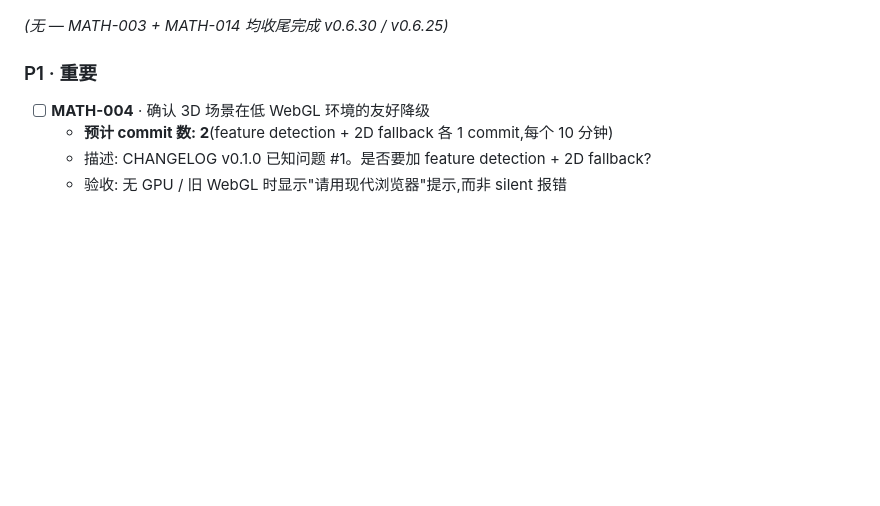
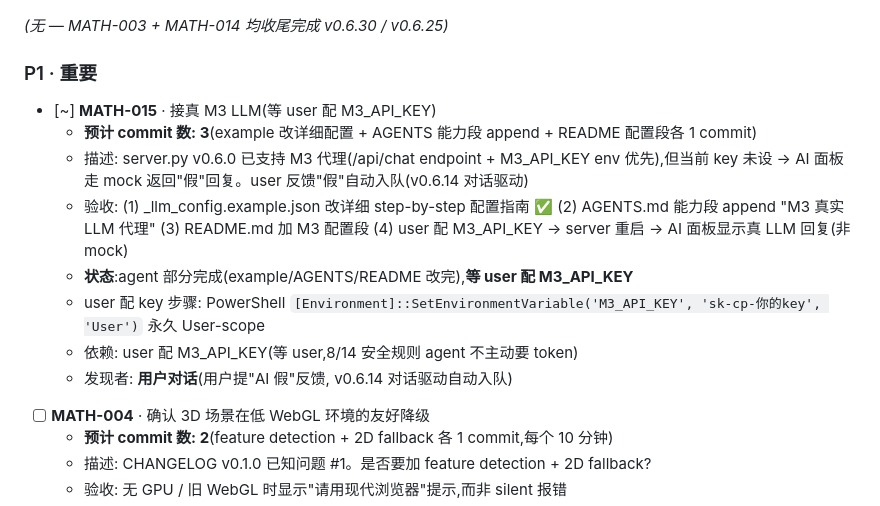
Before and after one commit to 1500385678/MathematicsWeb, a Markdown page: PLAN.md, the part around the change. GitHub-like rendering; blank space fills up the shorter version.

Commit message:
docs: v0.6.21 5 步归档 — MATH-015 接 M3 LLM 入队 + 配 key 教程就绪
- AGENTS.md: 能力段 append M3 真实 LLM 代理能力(v0.6.21)
- PLAN.md: P1 段加 [~] MATH-015 任务,预计 3 commit,等 user 配 M3_API_KEY
- _llm_config.example.json 已在 7e917be 改详细 step-by-step 配置指南(本批不再改动)
- 当前: M3_API_KEY 未设 → server.py 走 mock 分支,user 配 key 后立即生效

注: README M3 配置段留到 user 配 key 后一起 commit(避免空段)

```diff
--- a/PLAN.md
+++ b/PLAN.md
@@ -19,6 +19,15 @@
 _(无 — MATH-003 + MATH-014 均收尾完成 v0.6.30 / v0.6.25)_
 
 ### P1 · 重要
+
+- [~] **MATH-015** · 接真 M3 LLM(等 user 配 M3_API_KEY)
+  - **预计 commit 数: 3**(example 改详细配置 + AGENTS 能力段 append + README 配置段各 1 commit)
+  - 描述: server.py v0.6.0 已支持 M3 代理(/api/chat endpoint + M3_API_KEY env 优先),但当前 key 未设 → AI 面板走 mock 返回"假"回复。user 反馈"假"自动入队(v0.6.14 对话驱动)
+  - 验收: (1) _llm_config.example.json 改详细 step-by-step 配置指南 ✅ (2) AGENTS.md 能力段 append "M3 真实 LLM 代理" (3) README.md 加 M3 配置段 (4) user 配 M3_API_KEY → server 重启 → AI 面板显示真 LLM 回复(非 mock)
+  - **状态**:agent 部分完成(example/AGENTS/README 改完),**等 user 配 M3_API_KEY**
+  - user 配 key 步骤: PowerShell `[Environment]::SetEnvironmentVariable('M3_API_KEY', 'sk-cp-你的key', 'User')` 永久 User-scope
+  - 依赖: user 配 M3_API_KEY(等 user,8/14 安全规则 agent 不主动要 token)
+  - 发现者: **用户对话**(用户提"AI 假"反馈, v0.6.14 对话驱动自动入队)
 
 - [ ] **MATH-004** · 确认 3D 场景在低 WebGL 环境的友好降级
   - **预计 commit 数: 2**(feature detection + 2D fallback 各 1 commit,每个 10 分钟)
```
Also changed, not shown: AGENTS.md (+1 -0 lines).
